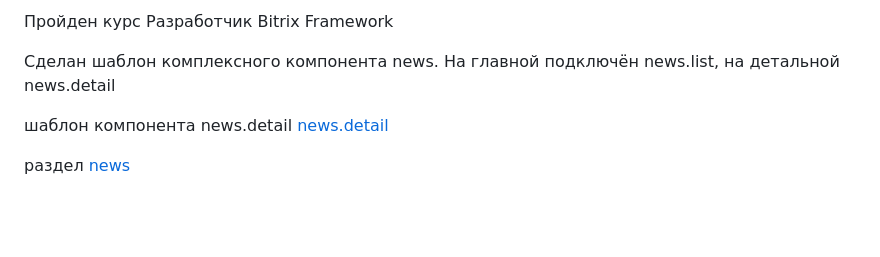
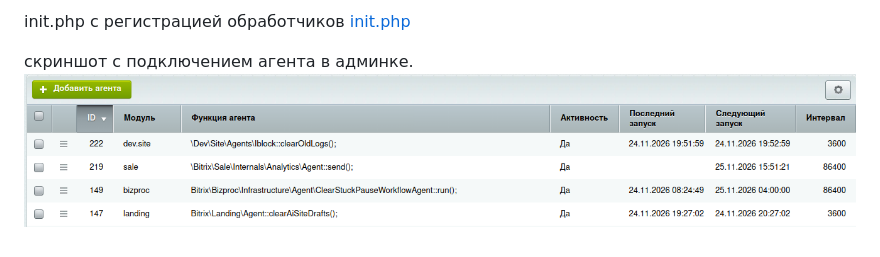
Before and after one commit to brodatskiy/bitrix-train, a Markdown page: README.md, the part around one of its changes. GitHub-like rendering; pictures changed too: docs/Скриншот_Агенты.png (added); blank space fills up the shorter version.

Commit message:
Добавлен агент очистки старых логов

```diff
--- a/README.md
+++ b/README.md
@@ -4,11 +4,4 @@
 
-Пройден курс Разработчик Bitrix Framework
+init.php с регистрацией обработчиков [init.php](local/php_interface/init.php)
 
-
-Сделан шаблон комплексного компонента news. На главной подключён news.list, на детальной news.detail
-
-шаблон компонента news.detail
-[news.detail](local/templates/my_custom/components/bitrix/news.detail)
-
-раздел
-[news](test/news)
+скриншот с подключением агента в админке. ![Скриншот_Агенты.png](docs/%D0%A1%D0%BA%D1%80%D0%B8%D0%BD%D1%88%D0%BE%D1%82_%D0%90%D0%B3%D0%B5%D0%BD%D1%82%D1%8B.png)
```
Also changed, not shown: other parts of README.md (+1 -1 lines), 4 other files.
